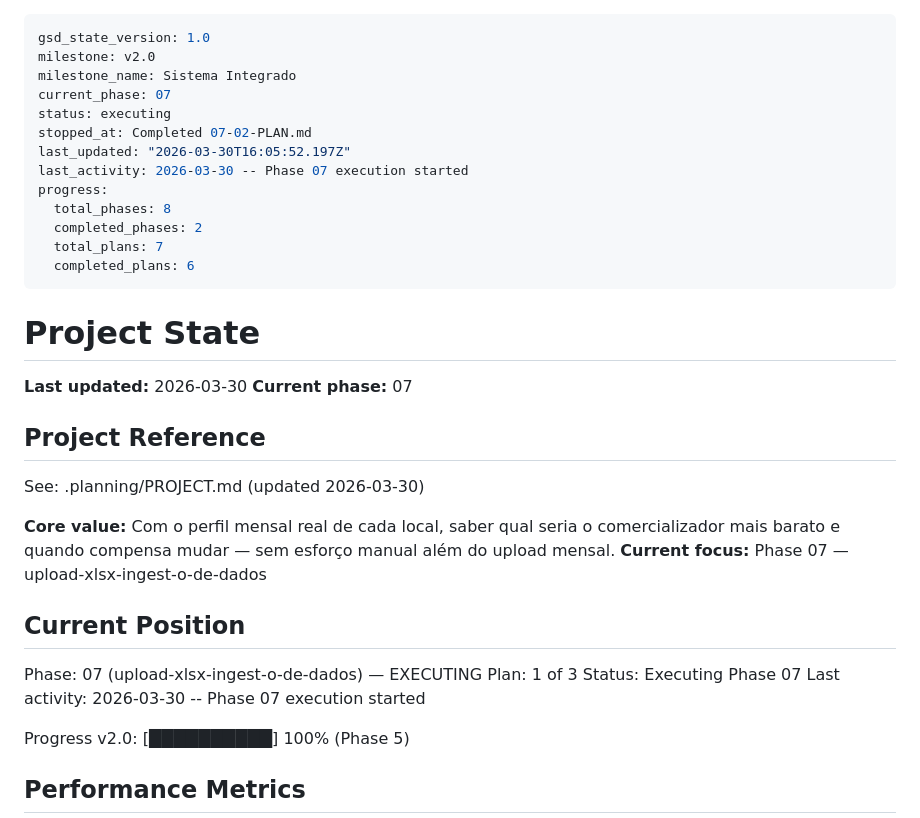
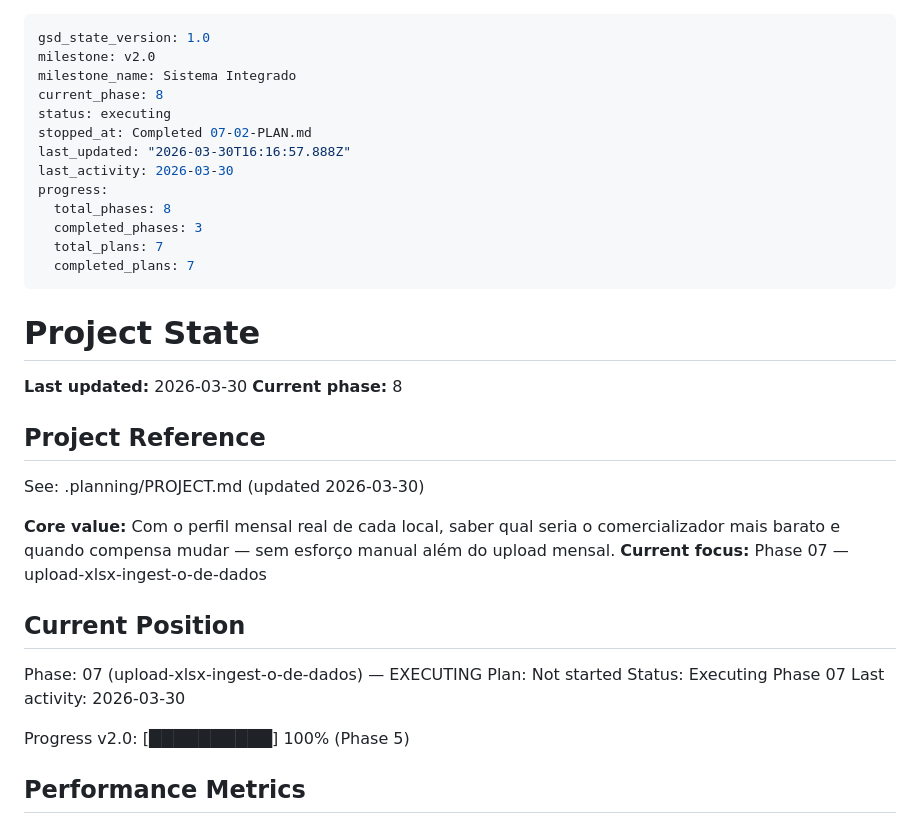
Before and after one commit to ricmagx/monitorizacao-eletricidade, a Markdown page: .planning/STATE.md, the part around the change. Rendered like a GitHub page.

Commit message:
docs(phase-07): complete phase execution

```diff
--- a/.planning/STATE.md
+++ b/.planning/STATE.md
@@ -2,22 +2,22 @@
 gsd_state_version: 1.0
 milestone: v2.0
 milestone_name: Sistema Integrado
-current_phase: 07
+current_phase: 8
 status: executing
 stopped_at: Completed 07-02-PLAN.md
-last_updated: "2026-03-30T16:05:52.197Z"
-last_activity: 2026-03-30 -- Phase 07 execution started
+last_updated: "2026-03-30T16:16:57.888Z"
+last_activity: 2026-03-30
 progress:
   total_phases: 8
-  completed_phases: 2
+  completed_phases: 3
   total_plans: 7
-  completed_plans: 6
+  completed_plans: 7
 ---
 
 # Project State
 
 **Last updated:** 2026-03-30
-**Current phase:** 07
+**Current phase:** 8
 
 ## Project Reference
 
@@ -29,9 +29,9 @@ See: .planning/PROJECT.md (updated 2026-03-30)
 ## Current Position
 
 Phase: 07 (upload-xlsx-ingest-o-de-dados) — EXECUTING
-Plan: 1 of 3
+Plan: Not started
 Status: Executing Phase 07
-Last activity: 2026-03-30 -- Phase 07 execution started
+Last activity: 2026-03-30
 
 Progress v2.0: [██████████] 100% (Phase 5)
 
```
Also changed, not shown: 1 other file.
